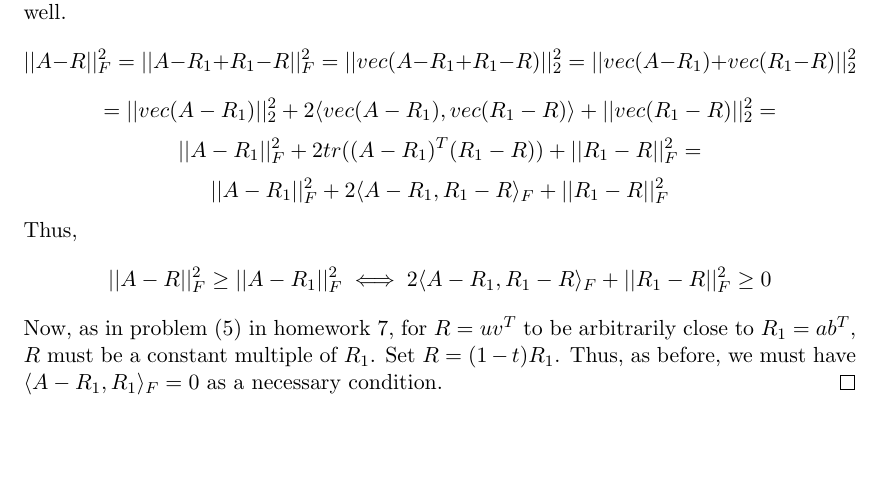
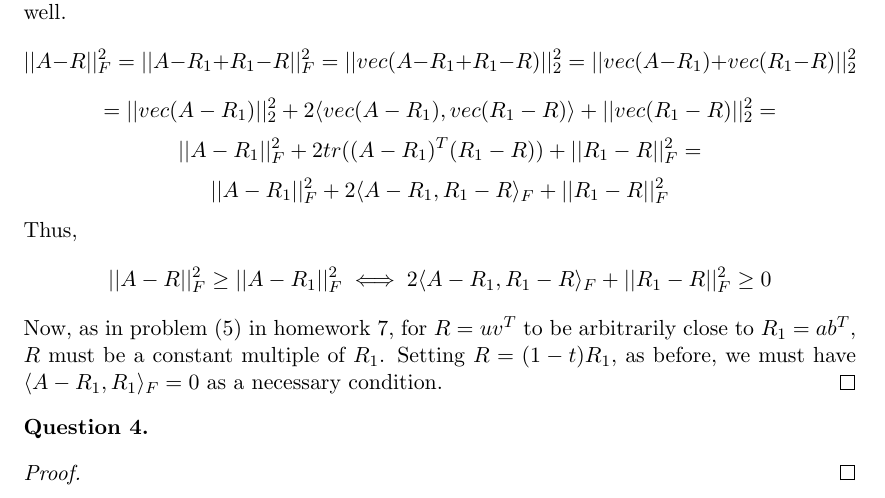
Before and after one commit to dansok/Mathematics, a LaTeX problem sheet (linear-algebra-2/hw8.tex): part of page 2 of 2, cut so that both start at the same text, the shorter picture padded with empty space. Compiled offline with pdfLaTeX.

Commit message:
Update hw8.tex

```diff
--- a/linear-algebra-2/hw8.tex
+++ b/linear-algebra-2/hw8.tex
@@ -88,7 +88,14 @@ $$||A-R_1||_F^2 + 2tr((A-R_1)^T(R_1-R)) + ||R_1-R||_F^2 =$$
 $$||A-R_1||_F^2 + 2\langle A-R_1, R_1-R\rangle_F + ||R_1-R||_F^2$$
 Thus,
 $$||A-R||_F^2 \ge ||A-R_1||_F^2 \iff 2\langle A-R_1, R_1-R\rangle_F + ||R_1-R||_F^2 \ge 0$$
-Now, as in problem $(5)$ in homework $7$, for $R = uv^T$ to be arbitrarily close to $R_1 = ab^T$, $R$ must be a constant multiple of $R_1$. Set $R = (1-t)R_1$. Thus, as before, we must have $\langle A-R_1, R_1 \rangle_F = 0$ as a necessary condition.
+Now, as in problem $(5)$ in homework $7$, for $R = uv^T$ to be arbitrarily close to $R_1 = ab^T$, $R$ must be a constant multiple of $R_1$. Setting $R = (1-t)R_1$, as before, we must have $\langle A-R_1, R_1 \rangle_F = 0$ as a necessary condition.
+\end{proof}
+
+\begin{question}[4]
+
+\end{question}
+\begin{proof}
+
 \end{proof}
 
 \end{document}
```
